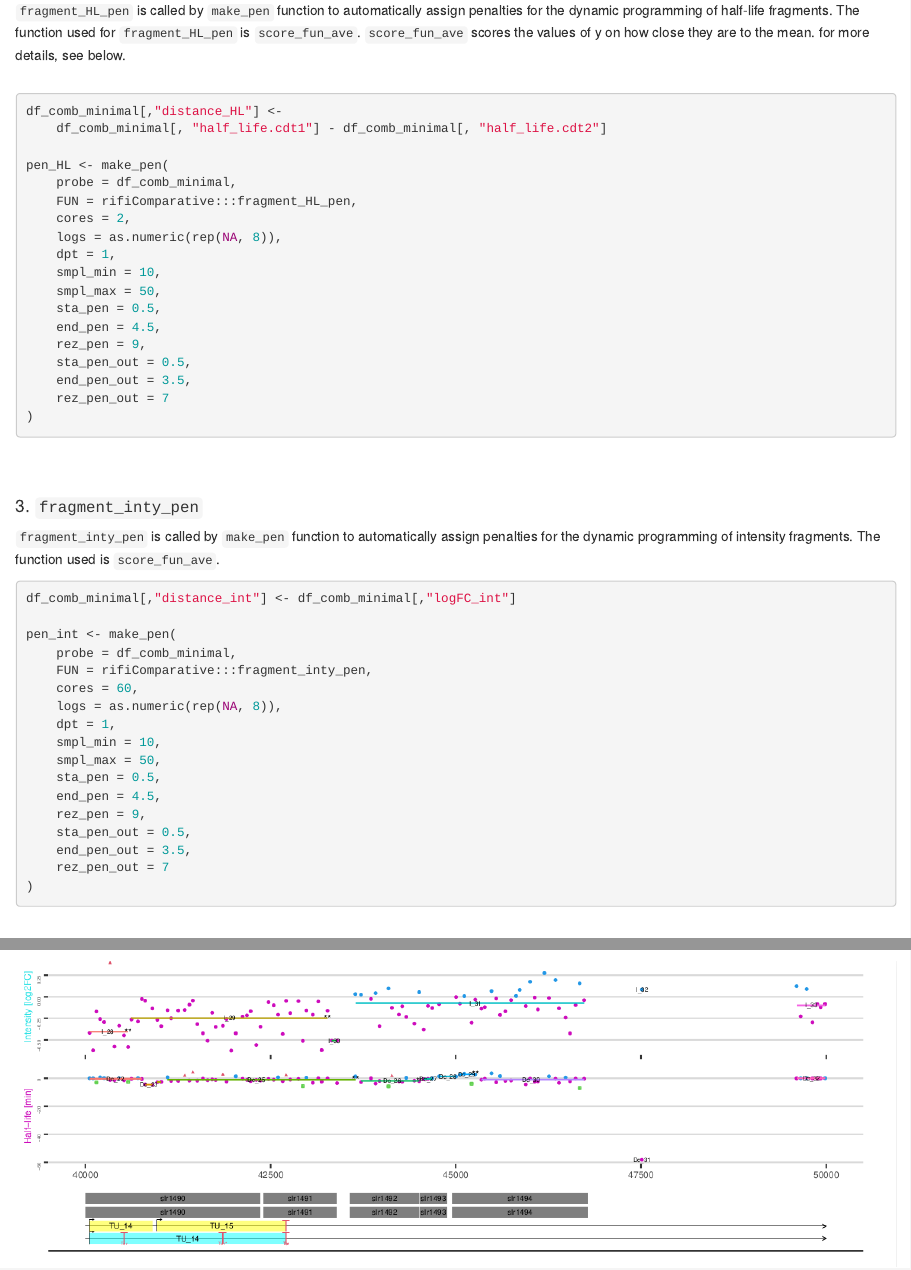
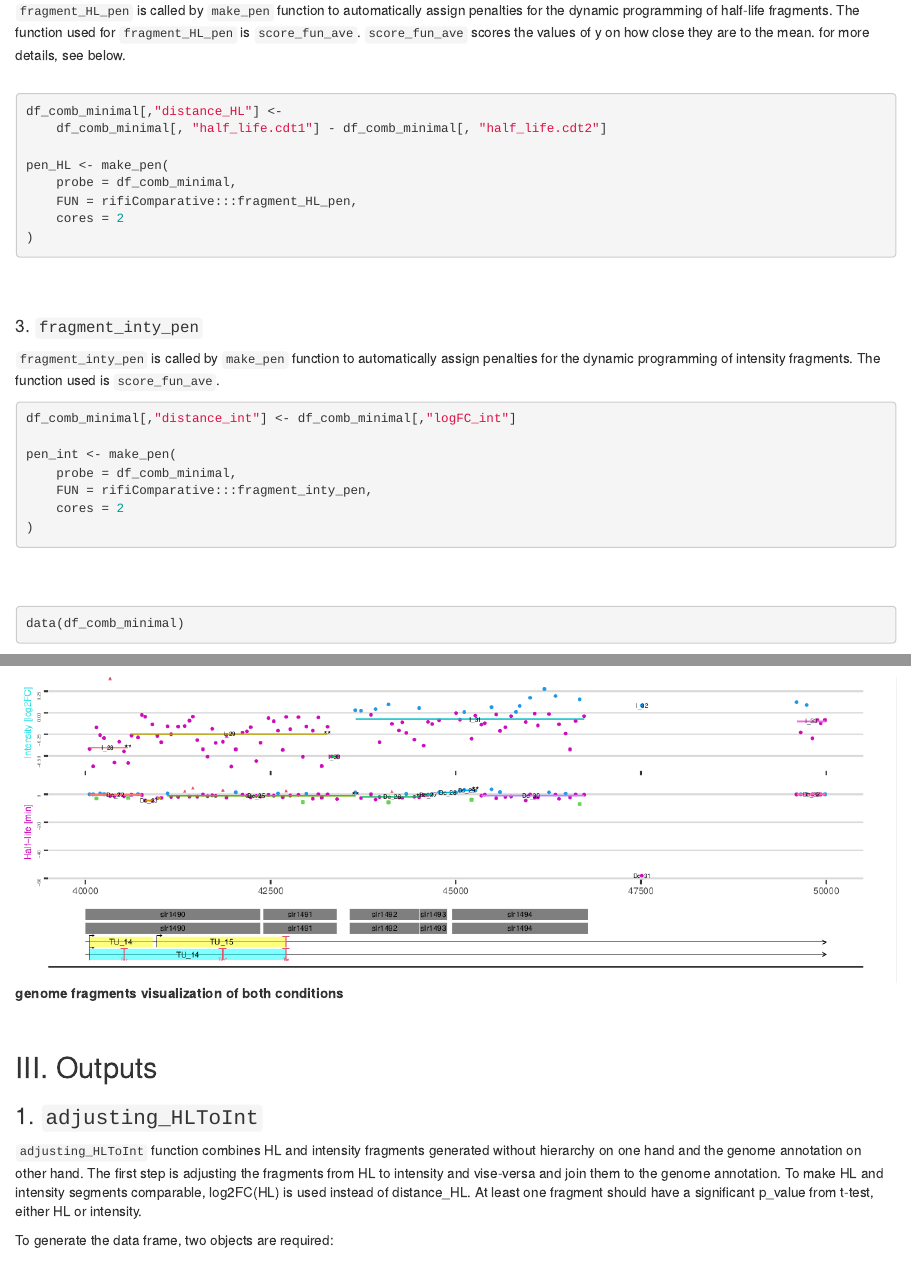
Before and after one commit to bioc/rifiComparative, an R Markdown document (vignettes/vignette.Rmd): the page in a window 1100 px wide, from 6640 px down, and a second part further down, joined at a grey line. Rendered offline with R 4.5, knitr and Pandoc, with nearby package versions; drawn as R Markdown's standard HTML page in place of the format the file asks for; some code elsewhere in the file could not run offline; common packages that the code uses without loading them are loaded.

Commit message:
vignette_update_make_function

````diff
--- a/vignettes/vignette.Rmd
+++ b/vignettes/vignette.Rmd
@@ -172,17 +172,7 @@ df_comb_minimal[,"distance_HL"] <-
 pen_HL <- make_pen(
     probe = df_comb_minimal,
     FUN = rifiComparative:::fragment_HL_pen,
-    cores = 2,
-    logs = as.numeric(rep(NA, 8)),
-    dpt = 1,
-    smpl_min = 10,
-    smpl_max = 50,
-    sta_pen = 0.5,
-    end_pen = 4.5,
-    rez_pen = 9,
-    sta_pen_out = 0.5,
-    end_pen_out = 3.5,
-    rez_pen_out = 7
+    cores = 2
 )
 ```
 <br/><br/>
@@ -200,17 +190,7 @@ df_comb_minimal[,"distance_int"] <- df_comb_minimal[,"logFC_int"]
 pen_int <- make_pen(
     probe = df_comb_minimal,
     FUN = rifiComparative:::fragment_inty_pen,
-    cores = 60,
-    logs = as.numeric(rep(NA, 8)),
-    dpt = 1,
-    smpl_min = 10,
-    smpl_max = 50,
-    sta_pen = 0.5,
-    end_pen = 4.5,
-    rez_pen = 9,
-    sta_pen_out = 0.5,
-    end_pen_out = 3.5,
-    rez_pen_out = 7
+    cores = 2
 )
 ```
 <br/><br/>
````
